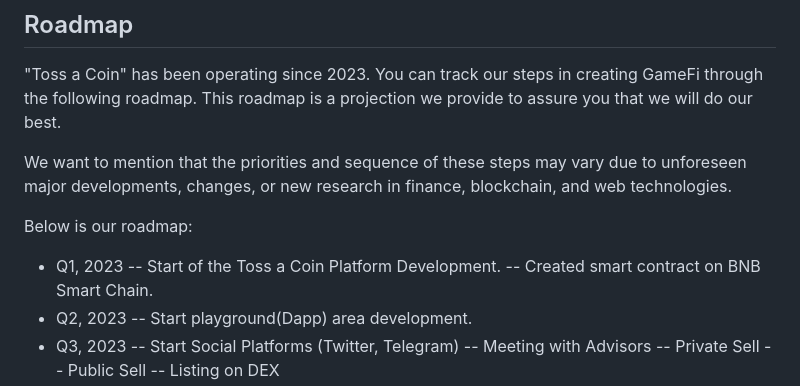
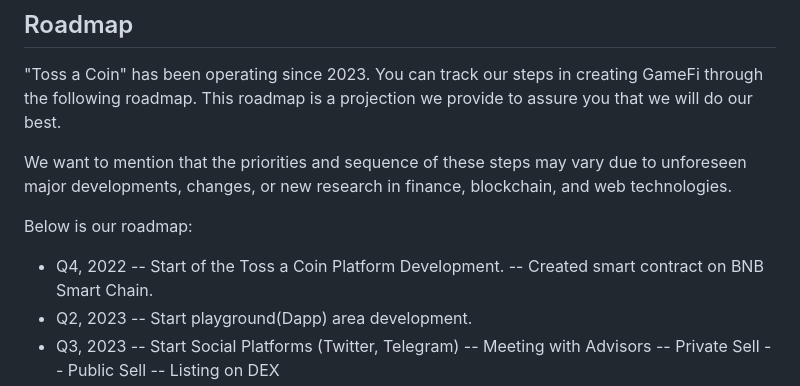
Before and after one commit to chain-master/tac-token, a Markdown page: README.md, the part around the change. Rendered like a GitHub page.

```diff
--- a/README.md
+++ b/README.md
@@ -132,7 +132,7 @@ The player who does not comply with the rule will be penalized with a 30% penalt
 We want to mention that the priorities and sequence of these steps may vary due to unforeseen major developments, changes, or new research in finance, blockchain, and web technologies.
 
 Below is our roadmap:
-- Q1, 2023
+- Q4, 2022
 -- Start of the Toss a Coin Platform Development.
 -- Created smart contract on BNB Smart Chain.
 - Q2, 2023
```
